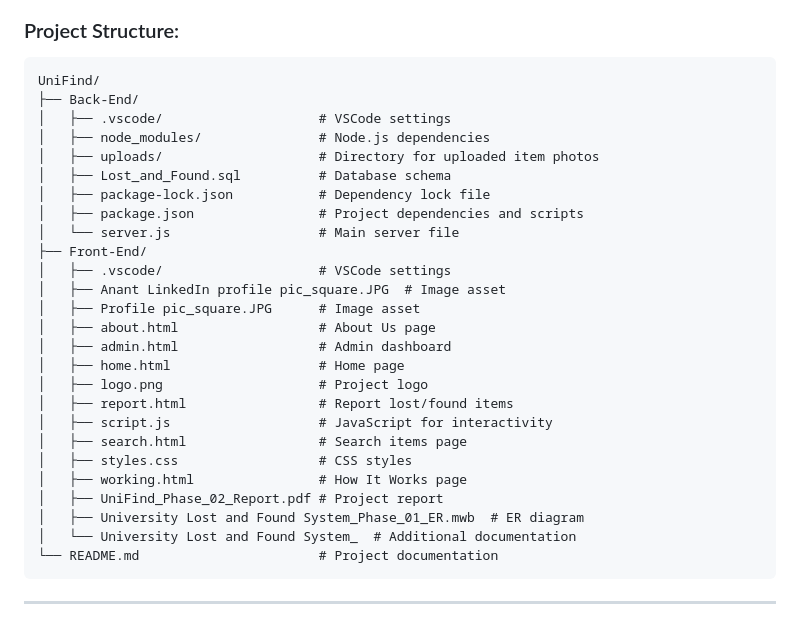
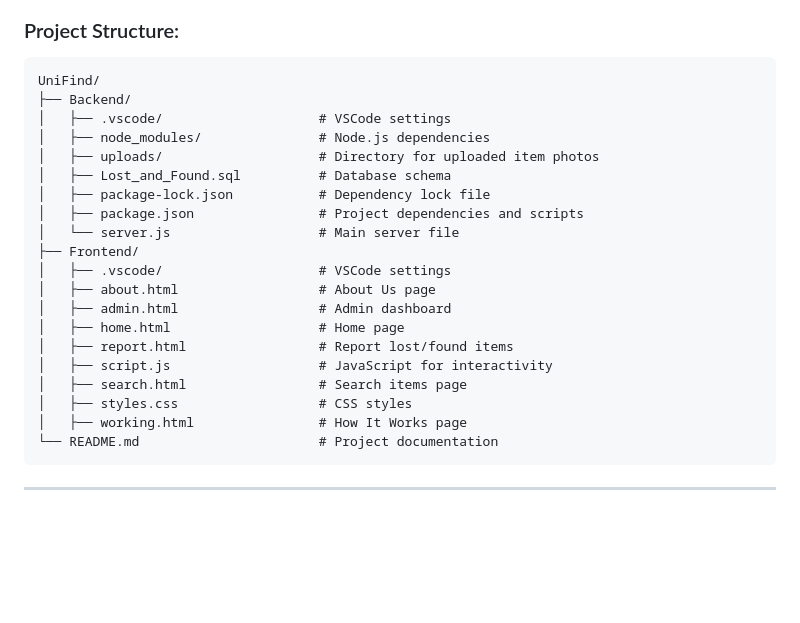
Before and after one commit to AnantNagarajHegde/UniFind, a Markdown page: README.md, the part around the change. Rendered like a GitHub page; blank space fills up the shorter version.

````diff
--- a/README.md
+++ b/README.md
@@ -51,7 +51,7 @@ UniFind is a web-based platform designed to assist university students, faculty,
 ### Project Structure:
 ```
 UniFind/
-├── Back-End/
+├── Backend/
 │   ├── .vscode/                    # VSCode settings
 │   ├── node_modules/               # Node.js dependencies
 │   ├── uploads/                    # Directory for uploaded item photos
@@ -59,22 +59,16 @@ UniFind/
 │   ├── package-lock.json           # Dependency lock file
 │   ├── package.json                # Project dependencies and scripts
 │   └── server.js                   # Main server file
-├── Front-End/
+├── Frontend/
 │   ├── .vscode/                    # VSCode settings
-│   ├── Anant LinkedIn profile pic_square.JPG  # Image asset
-│   ├── Profile pic_square.JPG      # Image asset
 │   ├── about.html                  # About Us page
 │   ├── admin.html                  # Admin dashboard
 │   ├── home.html                   # Home page
-│   ├── logo.png                    # Project logo
 │   ├── report.html                 # Report lost/found items
 │   ├── script.js                   # JavaScript for interactivity
 │   ├── search.html                 # Search items page
 │   ├── styles.css                  # CSS styles
 │   ├── working.html                # How It Works page
-│   ├── UniFind_Phase_02_Report.pdf # Project report
-│   ├── University Lost and Found System_Phase_01_ER.mwb  # ER diagram
-│   └── University Lost and Found System_  # Additional documentation
 └── README.md                       # Project documentation
 ```
 <hr>
````
